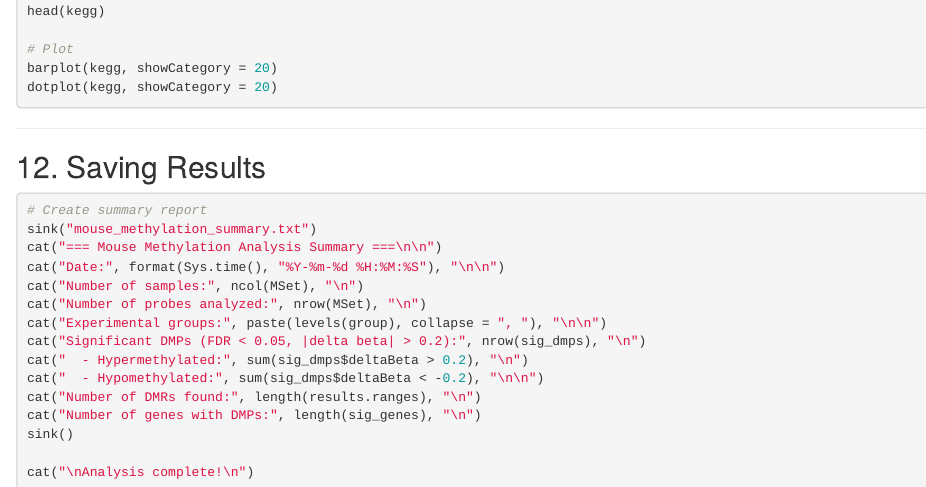
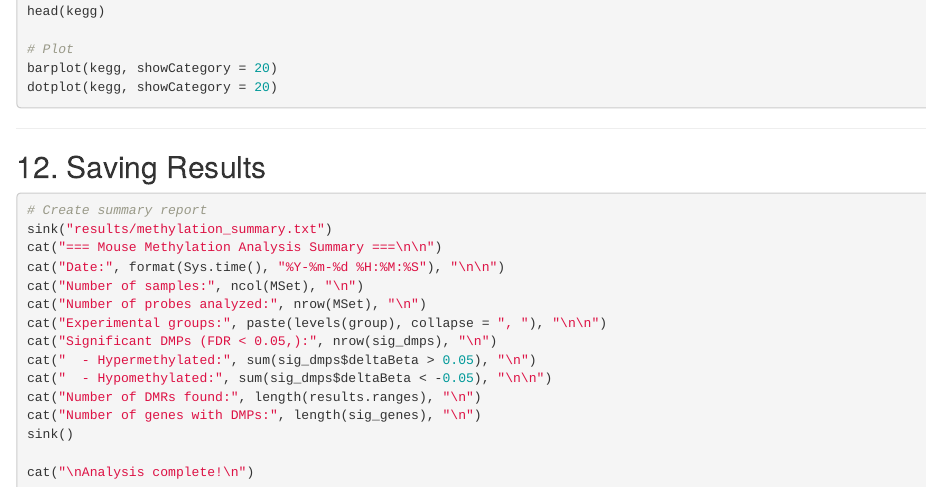
Before and after one commit to johanmed/epi-expression-ai, an R Markdown document (codes/methylation_analysis_workflow2.Rmd): the page in a window 1100 px wide, from 10340 px down. Rendered offline with R 4.5, knitr and Pandoc, with nearby package versions.

Commit message:
Update summary file

````diff
--- a/codes/methylation_analysis_workflow2.Rmd
+++ b/codes/methylation_analysis_workflow2.Rmd
@@ -590,15 +590,15 @@ dotplot(kegg, showCategory = 20)
 
 ```r
 # Create summary report
-sink("mouse_methylation_summary.txt")
+sink("results/methylation_summary.txt")
 cat("=== Mouse Methylation Analysis Summary ===\n\n")
 cat("Date:", format(Sys.time(), "%Y-%m-%d %H:%M:%S"), "\n\n")
 cat("Number of samples:", ncol(MSet), "\n")
 cat("Number of probes analyzed:", nrow(MSet), "\n")
 cat("Experimental groups:", paste(levels(group), collapse = ", "), "\n\n")
-cat("Significant DMPs (FDR < 0.05, |delta beta| > 0.2):", nrow(sig_dmps), "\n")
-cat("  - Hypermethylated:", sum(sig_dmps$deltaBeta > 0.2), "\n")
-cat("  - Hypomethylated:", sum(sig_dmps$deltaBeta < -0.2), "\n\n")
+cat("Significant DMPs (FDR < 0.05,):", nrow(sig_dmps), "\n")
+cat("  - Hypermethylated:", sum(sig_dmps$deltaBeta > 0.05), "\n")
+cat("  - Hypomethylated:", sum(sig_dmps$deltaBeta < -0.05), "\n\n")
 cat("Number of DMRs found:", length(results.ranges), "\n")
 cat("Number of genes with DMPs:", length(sig_genes), "\n")
 sink()
--- a/mouse_methylation_summary.txt
+++ b/results/methylation_summary.txt
@@ -1,14 +1,14 @@
 === Mouse Methylation Analysis Summary ===
 
-Date: 2026-01-09 17:25:24
+Date: 2026-01-09 18:15:00
 
 Number of samples: 78
 Number of probes analyzed: 264359
 Experimental groups: Treated, Control
 
-Significant DMPs (FDR < 0.05, |delta beta| > 0.2): 10
+Significant DMPs (FDR < 0.05,): 10
   - Hypermethylated: 0
-  - Hypomethylated: 0
+  - Hypomethylated: 1
 
 Number of DMRs found: 188460
 Number of genes with DMPs: 11
````
